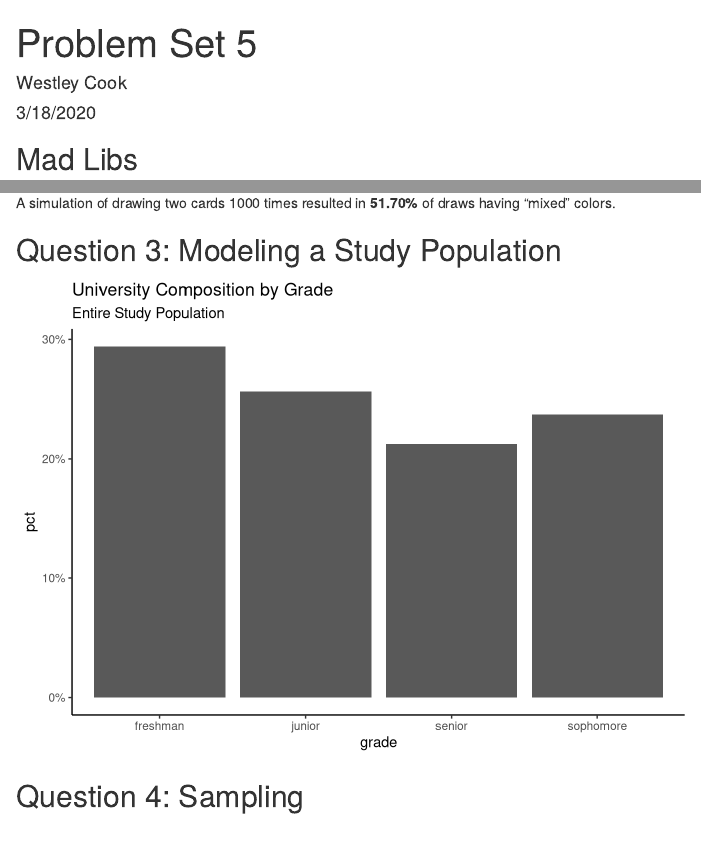
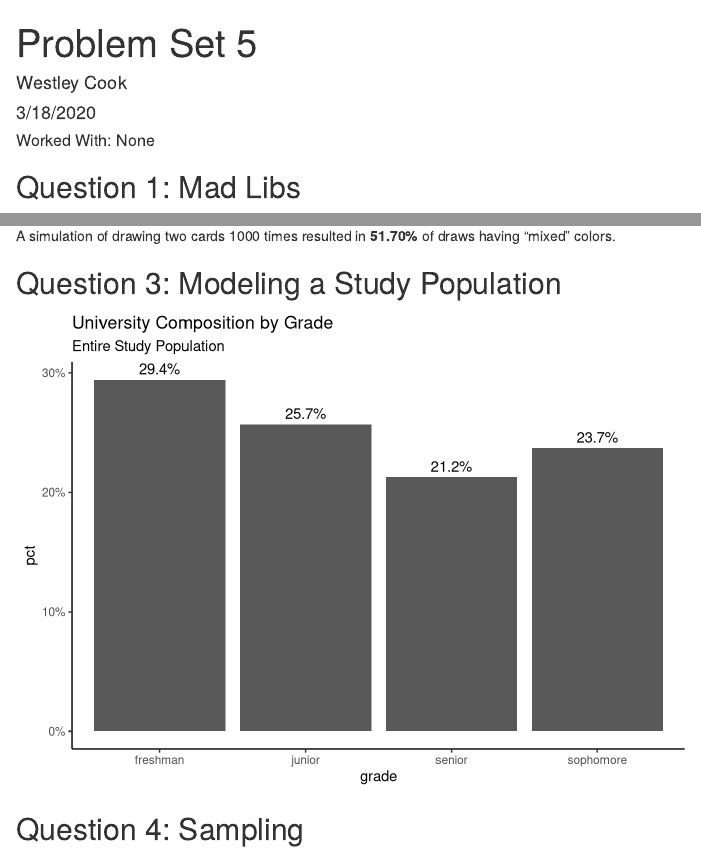
Before and after one commit to westleycook/gov-1005-problem-set-5, an R Markdown document (ps_5.Rmd): the page in a window 1100 px wide, from its top, and a second part further down, joined at a grey line. Rendered offline with R 4.5, knitr and Pandoc, with nearby package versions; code that draws random numbers runs with fixed seeds of ours; some code elsewhere in the file could not run offline.

Commit message:
.html is ready to go! Need to finish commenting the code

````diff
--- a/ps_5.Rmd
+++ b/ps_5.Rmd
@@ -4,6 +4,8 @@ author: "Westley Cook"
 date: "3/18/2020"
 output: html_document
 ---
+
+##### Worked With: None
 
 ```{r setup, include=FALSE}
 knitr::opts_chunk$set(echo = TRUE)
@@ -19,7 +21,7 @@ library(reprex)
 
 ```
 
-## Mad Libs
+## Question 1: Mad Libs
 
 ```{r mad_lib_1, echo=FALSE}
 
@@ -289,7 +291,9 @@ ggplot(pop_w_pct, aes(grade, pct)) +
   theme_classic() +
   labs(title = "University Composition by Grade",
        subtitle = "Entire Study Population") +
-  scale_y_continuous(labels = scales::percent)
+  scale_y_continuous(labels = scales::percent) +
+  geom_text(aes(label = percent(pct, digits = 1),
+                vjust = -0.5))
 
 # need to add text labels showing value in each column
 
````
Also changed, not shown: ps_5.html, ps_5.Rmd (2 more changed lines).
